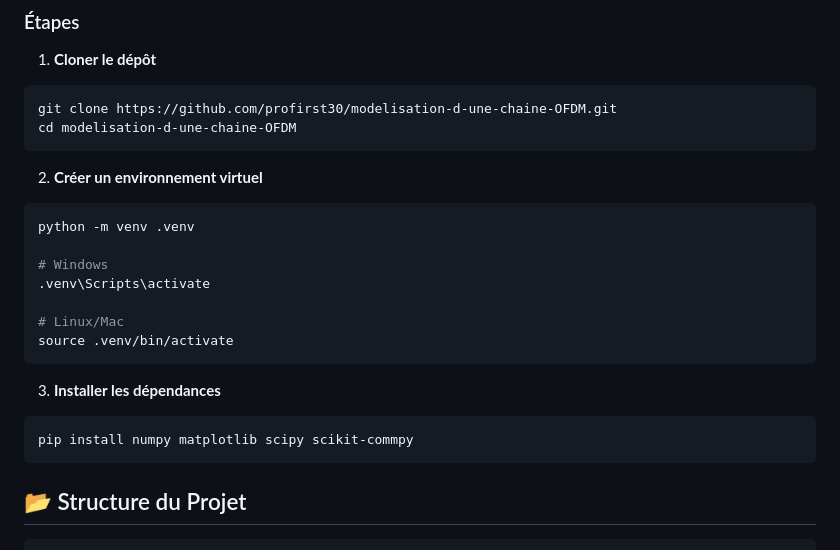
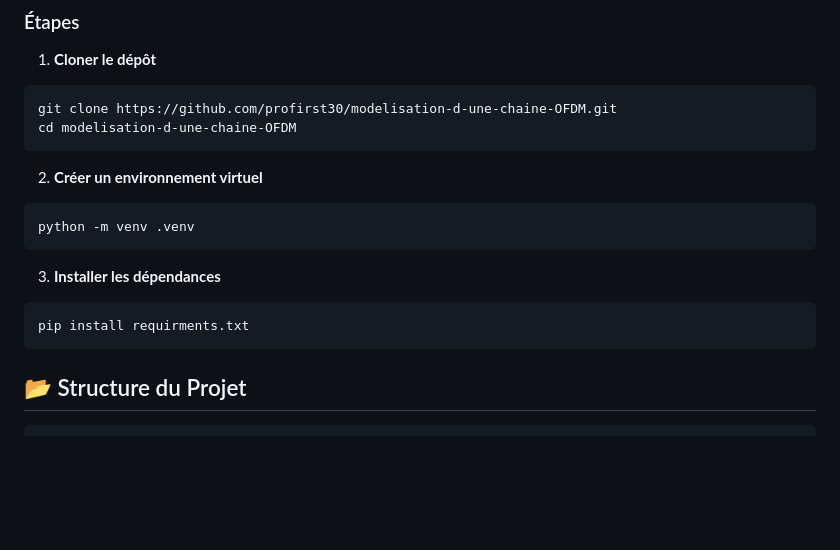
Before and after one commit to profirst30/modelisation-d-une-chaine-OFDM, a Markdown page: README.md, the part around the change. GitHub-like rendering; blank space fills up the shorter version.

Commit message:
Fix dependency installation command in README
Corrected the installation command for dependencies in the README.

````diff
--- a/README.md
+++ b/README.md
@@ -49,17 +49,11 @@ cd modelisation-d-une-chaine-OFDM
 2. **Créer un environnement virtuel**
 ```bash
 python -m venv .venv
-
-# Windows
-.venv\Scripts\activate
-
-# Linux/Mac
-source .venv/bin/activate
 ```
 
 3. **Installer les dépendances**
 ```bash
-pip install numpy matplotlib scipy scikit-commpy
+pip install requirments.txt
 ```
 
 ## 📂 Structure du Projet
````
